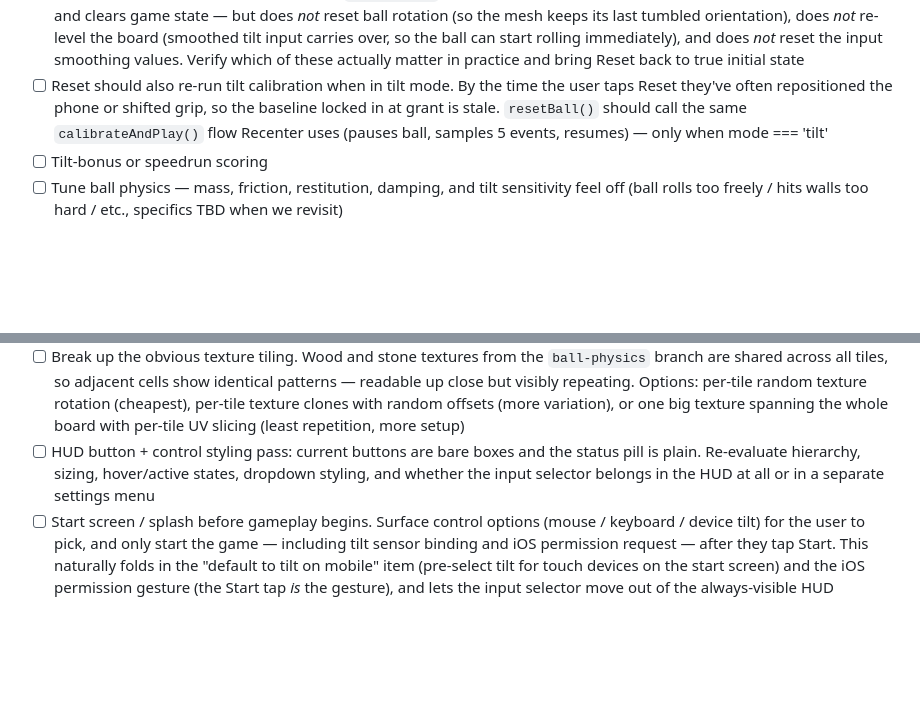
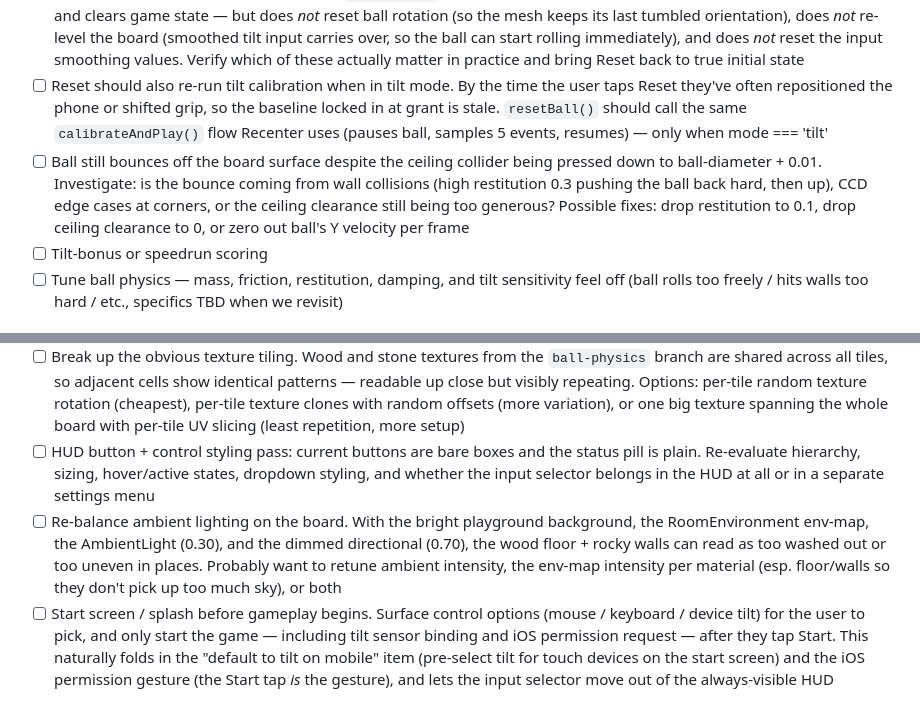
Before and after one commit to WillMcGill/Labyrinth, a Markdown page: TODO.md, 2 parts joined by grey strips. Rendered like a GitHub page; blank space fills up the shorter version.

Commit message:
TODO: ambient lighting balance + residual ball bounce investigation
Two follow-ups from the ball-physics branch:

- Lighting balance — the combination of bright playground background,
  RoomEnvironment env-map, ambient (0.30), and dimmed directional
  (0.70) can wash out or unevenly light the floor and walls.

- Ball still bouncing despite the pinned-ceiling fix (commit a1998f4
  set ceiling to ball-diameter + 0.01). Item lists the likely
  suspects (restitution, CCD corner cases, ceiling clearance) so the
  investigation has somewhere to start.

Co-Authored-By: Claude Opus 4.7 (1M context) <noreply@anthropic.com>

```diff
--- a/TODO.md
+++ b/TODO.md
@@ -10,6 +10,7 @@ Ideas and improvements for Labyrinth. Keep entries short — link to a PR or iss
 - [ ] More holes scattered through the current level (right now there's only one)
 - [ ] Debug Reset after ball falls off the board. `resetBall()` currently teleports the ball, zeros velocity and angular velocity, and clears game state — but does *not* reset ball rotation (so the mesh keeps its last tumbled orientation), does *not* re-level the board (smoothed tilt input carries over, so the ball can start rolling immediately), and does *not* reset the input smoothing values. Verify which of these actually matter in practice and bring Reset back to true initial state
 - [ ] Reset should also re-run tilt calibration when in tilt mode. By the time the user taps Reset they've often repositioned the phone or shifted grip, so the baseline locked in at grant is stale. `resetBall()` should call the same `calibrateAndPlay()` flow Recenter uses (pauses ball, samples 5 events, resumes) — only when mode === 'tilt'
+- [ ] Ball still bounces off the board surface despite the ceiling collider being pressed down to ball-diameter + 0.01. Investigate: is the bounce coming from wall collisions (high restitution 0.3 pushing the ball back hard, then up), CCD edge cases at corners, or the ceiling clearance still being too generous? Possible fixes: drop restitution to 0.1, drop ceiling clearance to 0, or zero out ball's Y velocity per frame
 - [ ] Tilt-bonus or speedrun scoring
 - [ ] Tune ball physics — mass, friction, restitution, damping, and tilt sensitivity feel off (ball rolls too freely / hits walls too hard / etc., specifics TBD when we revisit)
 
@@ -31,6 +32,7 @@ Ideas and improvements for Labyrinth. Keep entries short — link to a PR or iss
 - [x] Replace solid-color `MeshStandardMaterial` with actual textures — floor planks, brushed-metal walls, polished marble ball, etc. (today everything is flat color)
 - [ ] Break up the obvious texture tiling. Wood and stone textures from the `ball-physics` branch are shared across all tiles, so adjacent cells show identical patterns — readable up close but visibly repeating. Options: per-tile random texture rotation (cheapest), per-tile texture clones with random offsets (more variation), or one big texture spanning the whole board with per-tile UV slicing (least repetition, more setup)
 - [ ] HUD button + control styling pass: current buttons are bare boxes and the status pill is plain. Re-evaluate hierarchy, sizing, hover/active states, dropdown styling, and whether the input selector belongs in the HUD at all or in a separate settings menu
+- [ ] Re-balance ambient lighting on the board. With the bright playground background, the RoomEnvironment env-map, the AmbientLight (0.30), and the dimmed directional (0.70), the wood floor + rocky walls can read as too washed out or too uneven in places. Probably want to retune ambient intensity, the env-map intensity per material (esp. floor/walls so they don't pick up too much sky), or both
 - [ ] Start screen / splash before gameplay begins. Surface control options (mouse / keyboard / device tilt) for the user to pick, and only start the game — including tilt sensor binding and iOS permission request — after they tap Start. This naturally folds in the "default to tilt on mobile" item (pre-select tilt for touch devices on the start screen) and the iOS permission gesture (the Start tap *is* the gesture), and lets the input selector move out of the always-visible HUD
 
 ## Engineering
```
